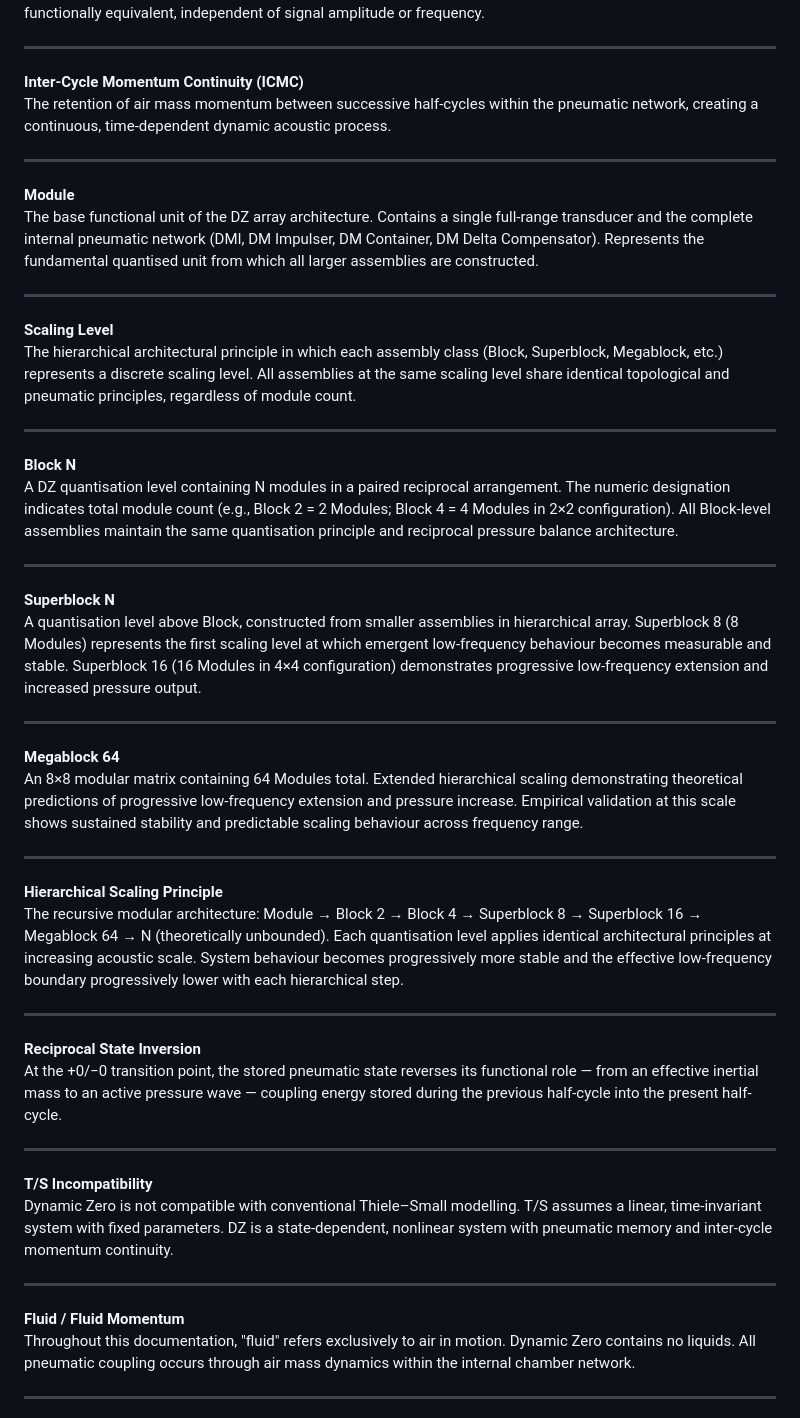
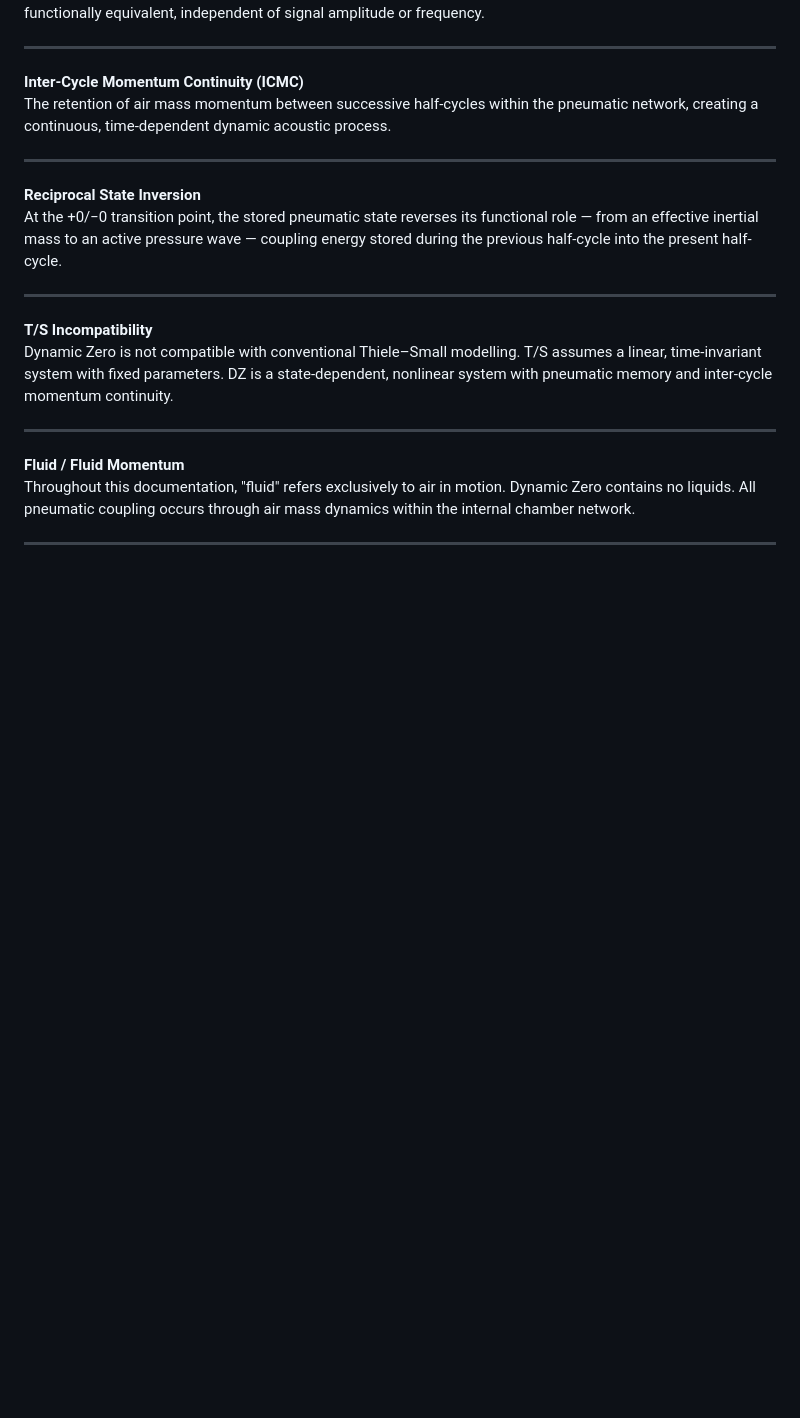
Before and after one commit to DeltaSignum/Dynamic-Zero, a Markdown page: docs/glossary.md, the part around the change. Drawn GitHub-style; blank space fills up the shorter version.

Commit message:
Remove glossary entries for various architectural terms
Removed definitions for Module, Scaling Level, Block N, Superblock N, Megablock 64, and Hierarchical Scaling Principle from the glossary.

```diff
--- a/docs/glossary.md
+++ b/docs/glossary.md
@@ -54,36 +54,6 @@ The retention of air mass momentum between successive half-cycles within the pne
 
 ---
 
-**Module**
-The base functional unit of the DZ array architecture. Contains a single full-range transducer and the complete internal pneumatic network (DMI, DM Impulser, DM Container, DM Delta Compensator). Represents the fundamental quantised unit from which all larger assemblies are constructed.
-
----
-
-**Scaling Level**
-The hierarchical architectural principle in which each assembly class (Block, Superblock, Megablock, etc.) represents a discrete scaling level. All assemblies at the same scaling level share identical topological and pneumatic principles, regardless of module count.
-
----
-
-**Block N**
-A DZ quantisation level containing N modules in a paired reciprocal arrangement. The numeric designation indicates total module count (e.g., Block 2 = 2 Modules; Block 4 = 4 Modules in 2×2 configuration). All Block-level assemblies maintain the same quantisation principle and reciprocal pressure balance architecture.
-
----
-
-**Superblock N**
-A quantisation level above Block, constructed from smaller assemblies in hierarchical array. Superblock 8 (8 Modules) represents the first scaling level at which emergent low-frequency behaviour becomes measurable and stable. Superblock 16 (16 Modules in 4×4 configuration) demonstrates progressive low-frequency extension and increased pressure output.
-
----
-
-**Megablock 64**
-An 8×8 modular matrix containing 64 Modules total. Extended hierarchical scaling demonstrating theoretical predictions of progressive low-frequency extension and pressure increase. Empirical validation at this scale shows sustained stability and predictable scaling behaviour across frequency range.
-
----
-
-**Hierarchical Scaling Principle**
-The recursive modular architecture: Module → Block 2 → Block 4 → Superblock 8 → Superblock 16 → Megablock 64 → N (theoretically unbounded). Each quantisation level applies identical architectural principles at increasing acoustic scale. System behaviour becomes progressively more stable and the effective low-frequency boundary progressively lower with each hierarchical step.
-
----
-
 **Reciprocal State Inversion**
 At the +0/−0 transition point, the stored pneumatic state reverses its functional role — from an effective inertial mass to an active pressure wave — coupling energy stored during the previous half-cycle into the present half-cycle.
 
```
